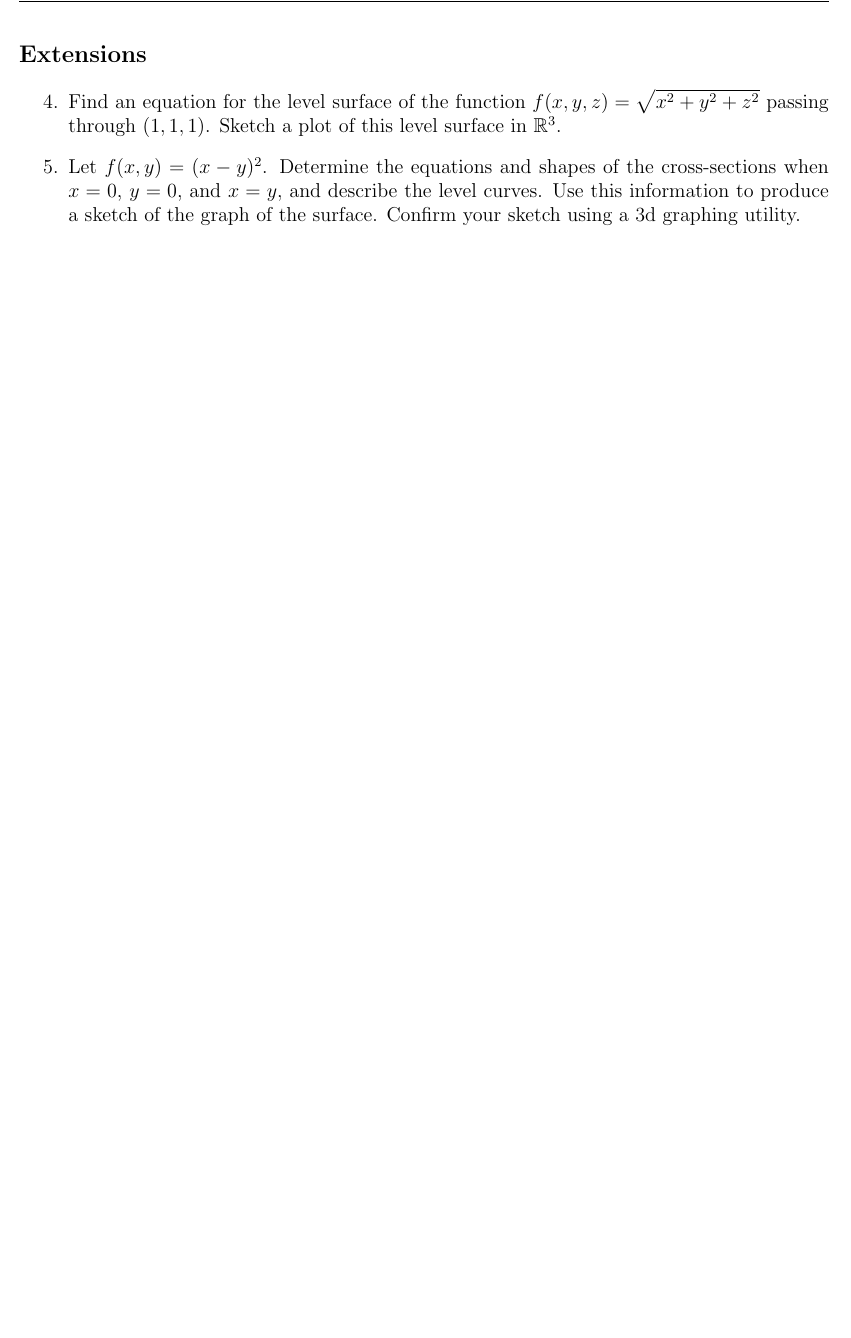
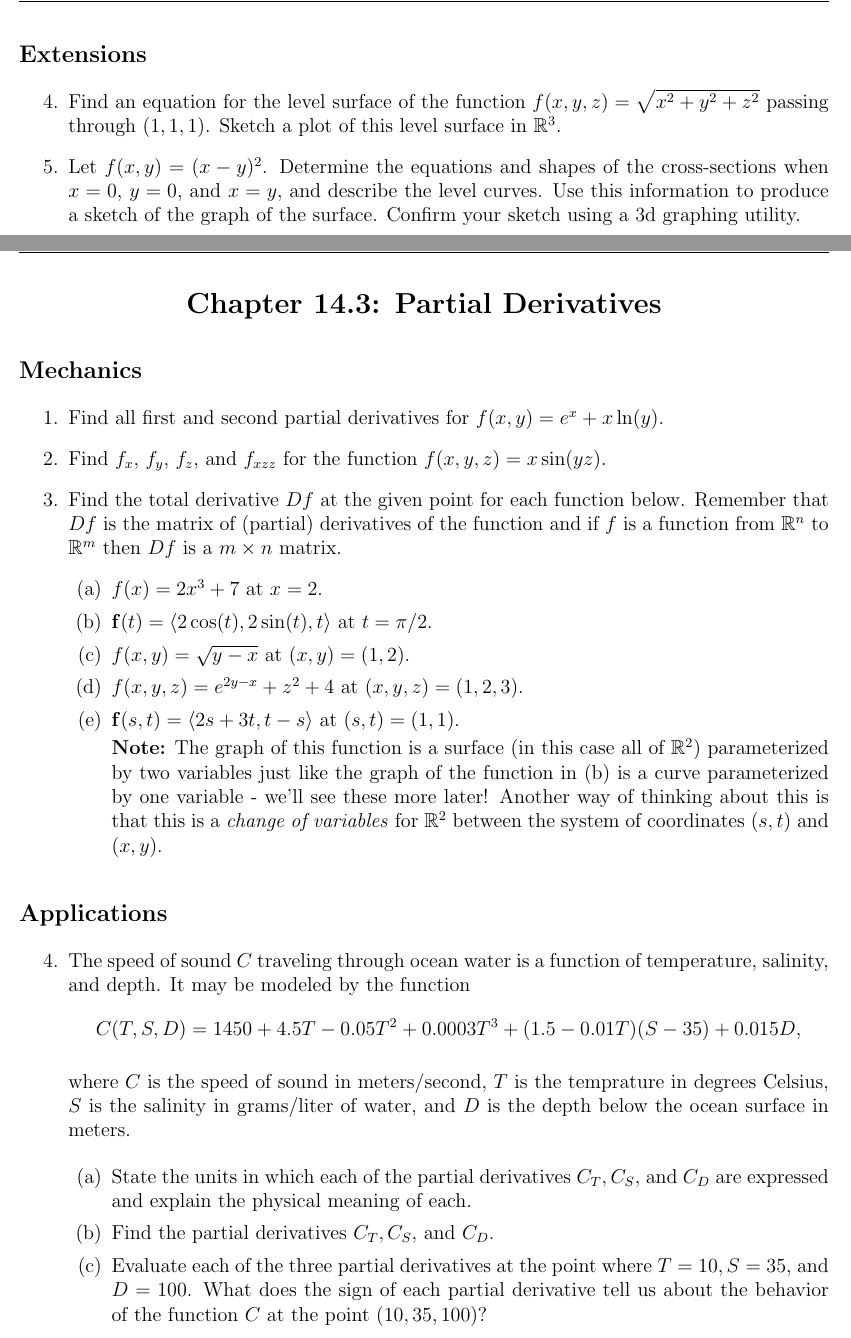
Before and after one commit to hunterlehmann/MATH-2551-Worksheet-Update, a LaTeX document (WS_gen.tex, which reads WS_14_3.tex): part of page 3 of 3 before the commit and two parts of pages 3 and 4 of 5 after it, the two joined at a grey line, cut so that both start at the same text, the shorter picture padded with empty space. Compiled offline with pdfLaTeX.

Commit message:
updates for the week

```diff
--- a/WS_14_3.tex
+++ b/WS_14_3.tex
@@ -5,12 +5,21 @@
 {\begin{center}{\large \section*{\centering Chapter 14.3: Partial Derivatives}}
 \end{center}
 \subsection*{Mechanics}
+\begin{enumerate}
+    \item Find all first and second partial derivatives for $f(x,y)=e^x+x\ln (y).$
+    \item Find $f_x$, $f_y$, $f_z$, and $f_{xzz}$ for the function $f(x,y,z)=x\sin(yz)$.
+ \item Find the total derivative $Df$ at the given point for each function below. Remember that $Df$ is the matrix of (partial) derivatives of the function and if $f$ is a function from $\R^n$ to $\R^m$ then $Df$ is a $m\times n$ matrix.
+	\begin{enumerate}
+		\item $f(x)=2x^3+7$ at $x=2$.
+		\item $\mathbf{f}(t)=\langle 2\cos(t), 2 \sin(t), t\rangle$ at $t=\pi/2$.
+		\item $f(x,y)=\sqrt{y-x}$ at $(x,y)=(1,2)$.
+		\item $f(x,y,z)=e^{2y-x}+z^2+4$ at $(x,y,z)=(1,2,3)$.
+		\item $\mathbf{f}(s,t) = \langle 2s+3t, t-s\rangle$ at $(s,t)=(1,1)$.
 
+		\textbf{Note:} The graph of this function is a surface (in this case all of $\R^2$) parameterized by two variables just like the graph of the function in (b) is a curve parameterized by one variable - we'll see these more later!  Another way of thinking about this is that this is a \textit{change of variables} for $\R^2$ between the system of coordinates $(s,t)$ and $(x,y)$.
+	\end{enumerate}
+
+\end{enumerate}
 \subsection*{Applications}
-\subsection*{Extensions}
-\begin{enumerate}
-
-	\item Below is a contour plot for a function $f(x,y)$, with values for some of the contours indicated on the left of the figure.
-
-	\begin{minipage}{0.6\textwidth}
-		\begin{enumerate}
+\begin{enumerate}[resume]
+    \item The speed of sound $C$ traveling through ocean water is a function of
@@ -38,6 +35,30 @@
 
 		\item Evaluate each of the three partial derivatives at the point where $T=10, S=35$, and $D=100$.  What does the sign of each partial derivative tell us about the behavior of the function $C$ at the point $(10,35,100)$?
 	\end{enumerate}
+    \pagebreak
+
+    \item Recall from last week's worksheet that a utility function is a multivariable function $u(x,y,z)$, where $x,y,z$ represent three independent properties of an object (eg., price, quantity, quality), and $u$ tells you how much you value that item. The \textit{marginal utility functions} are the partial derivatives $u_x,u_y$ and $u_z$. What is the economic interpretation of the marginal utilities?
+\end{enumerate}
+\subsection*{Extensions}
+\begin{enumerate}[resume]
+
+	\item Below is a contour plot for a function $f(x,y)$, with values for some of the contours (level curves) indicated on the \textit{left} of the figure.
+
+	\begin{minipage}{0.6\textwidth}
+		\begin{enumerate}
+			\item Find the sign of the partial derivatives \\
+            $f_x(-2,-1)$ and $f_y(-2,-1)$.
+			\item At the point $(0,-1/2)$, which is larger? $f_x$ or $f_y$?
+			\item Find all $(x,y)$ where $f_x(x,y)=0$.
+			\item Locate, if possible, one point $(x,y)$ where\\ $f_x(x,y)<0$.
+		\end{enumerate}
+	\end{minipage}
+	\begin{minipage}{0.4\textwidth}
+		\includegraphics[scale=0.6]{contour_14_3.png}
+	\end{minipage}
+
+
+
 
 %	\item Find $f_x$ and $f_y$ for:
 %	\begin{enumerate}
@@ -78,6 +82,7 @@
 
 		\item $f(x,y)=xe^{y^/2}$
 	\end{enumerate}
+    \item Let $A$ be any $2\times 2$ matrix, and let $\mathbf{f}: \mathbb{R}^2\to\mathbb{R}^2$ be given by $\mathbf{f}(\mathbf{x}) = A\mathbf{x}$. Compute the total derivative $D\mathbf{f}$. What do you notice? What familiar family of functions from Calc 1 does this remind you of? Can you generalize this result?
 \end{enumerate}
 }{}
 
```
Also changed, not shown: WS_13_4.tex (+1 -0 lines), WS_14_1.tex (+1 -1 lines), WS_gen.tex (+1 -1 lines), WS_14_3.tex (29 more changed lines).
